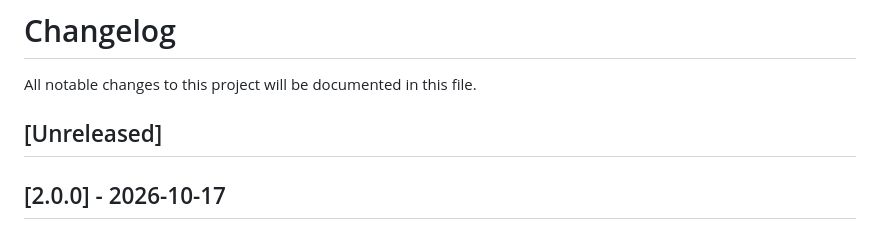
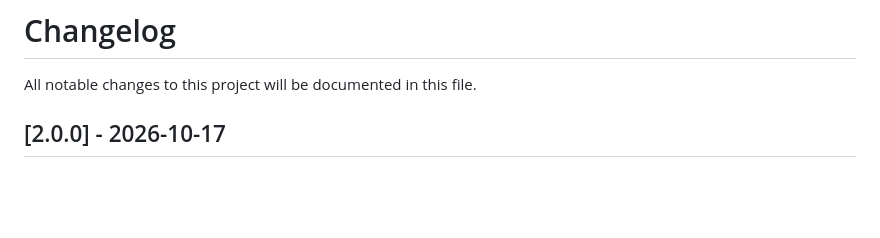
Before and after one commit to muhammadkamel/flutter_screenutil_plus, a Markdown page: CHANGELOG.md, the part around the change. GitHub-like rendering; blank space fills up the shorter version.

Commit message:
docs: remove empty Unreleased section from CHANGELOG
Co-Authored-By: Claude Opus 5.5 <noreply@anthropic.com>

```diff
--- a/CHANGELOG.md
+++ b/CHANGELOG.md
@@ -3,8 +3,6 @@
 # Changelog
 
 All notable changes to this project will be documented in this file.
-
-## [Unreleased]
 
 ## [2.0.0] - 2026-10-17
 
```
